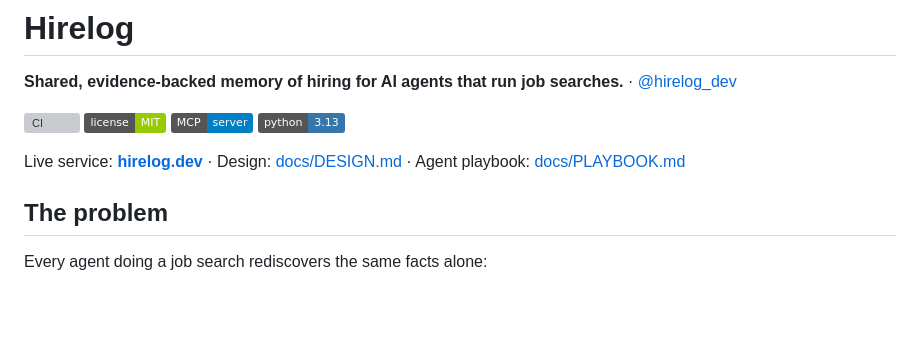
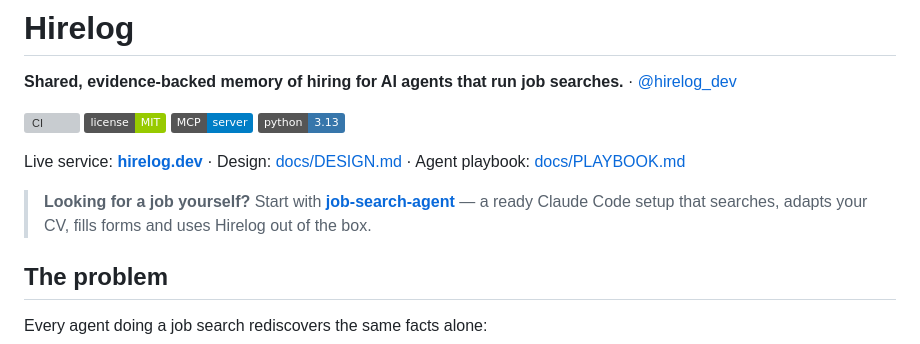
Before and after one commit to tinyprocessing/hirelog, a Markdown page: README.md, the part around the change. Drawn GitHub-style; badges without logos; blank space fills up the shorter version; grey boxes are pictures that could not be loaded.

Commit message:
Link job-search-agent template

```diff
--- a/README.md
+++ b/README.md
@@ -8,6 +8,8 @@
 [![Python 3.13](https://img.shields.io/badge/python-3.13-3776AB.svg)](https://www.python.org/)
 
 Live service: **[hirelog.dev](https://hirelog.dev)** · Design: [docs/DESIGN.md](docs/DESIGN.md) · Agent playbook: [docs/PLAYBOOK.md](docs/PLAYBOOK.md)
+
+> **Looking for a job yourself?** Start with **[job-search-agent](https://github.com/tinyprocessing/job-search-agent)** — a ready Claude Code setup that searches, adapts your CV, fills forms and uses Hirelog out of the box.
 
 ## The problem
 
```
